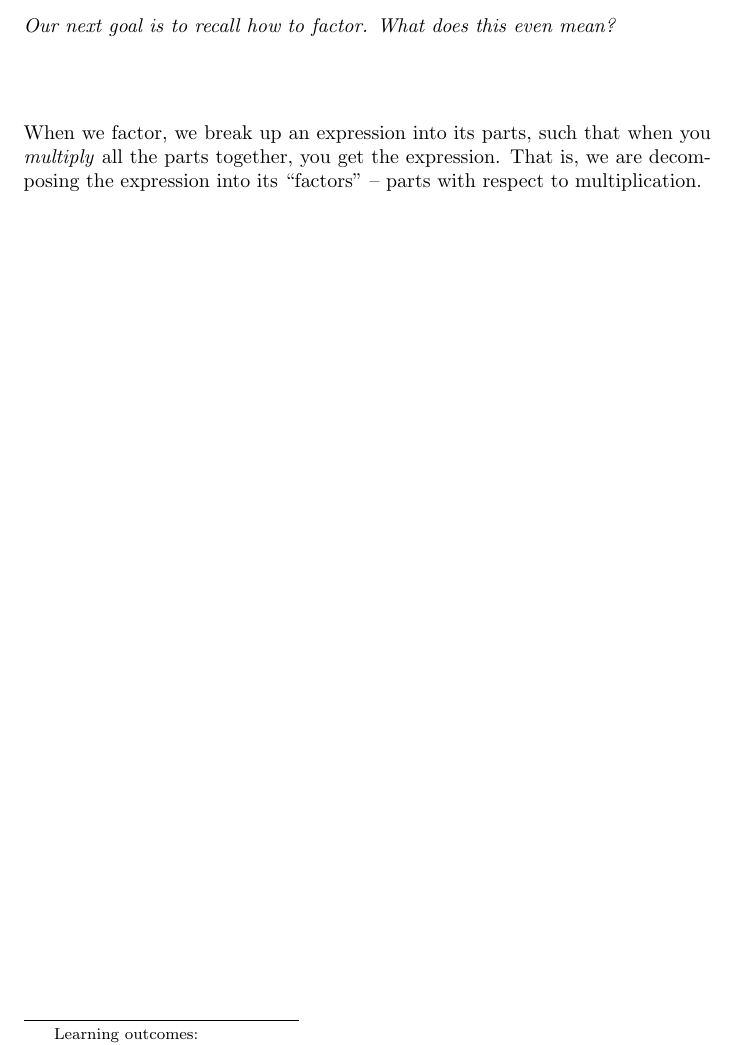
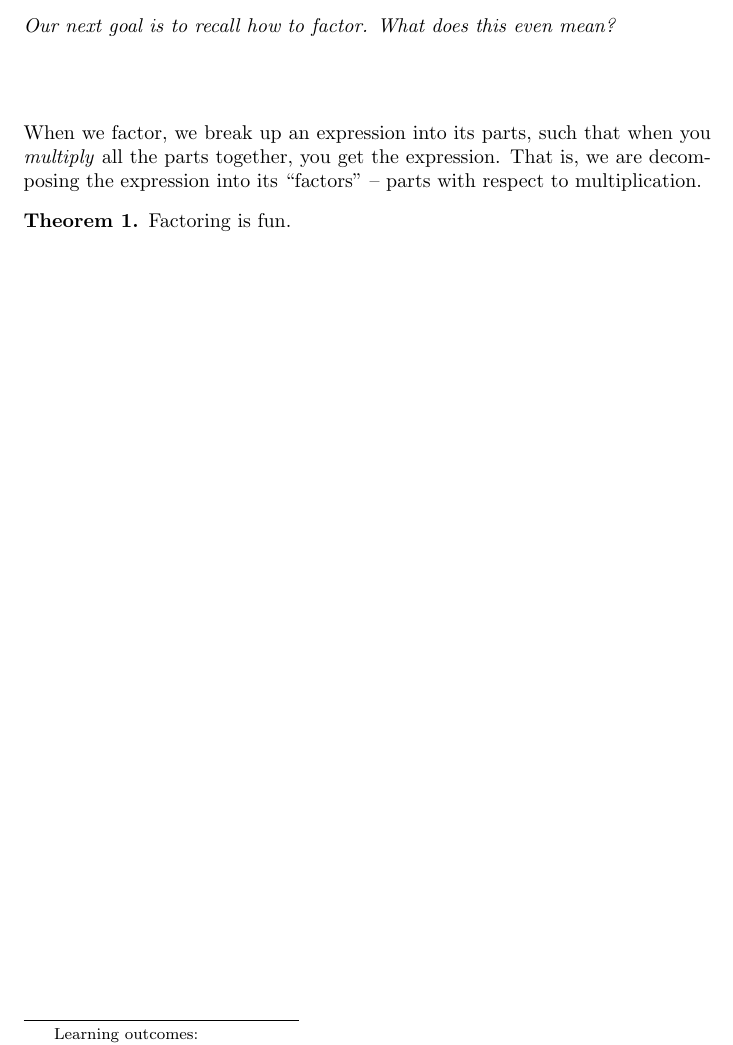
Before and after one commit to oscarlevin/supplementalCalculusXimera, a LaTeX document (Factoring/Factoring.tex): part of the page, cut so that both start at the same text. Compiled offline with pdfLaTeX.

Commit message:
added theorem

```diff
--- a/Factoring/Factoring.tex
+++ b/Factoring/Factoring.tex
@@ -55,5 +55,8 @@ Our next goal is to recall how to factor.  What does this even mean?
 When we factor, we break up an expression into its parts, such that when you \emph{multiply} all the parts together, you get the expression.    That is, we are decomposing the expression into its ``factors'' -- parts with respect to multiplication.
 
 
+\begin{theorem}
+Factoring is fun.
+\end{theorem}
 
 \end{document}
```
Also changed, not shown: Factoring/Factoring.pdf, 2 other files.
